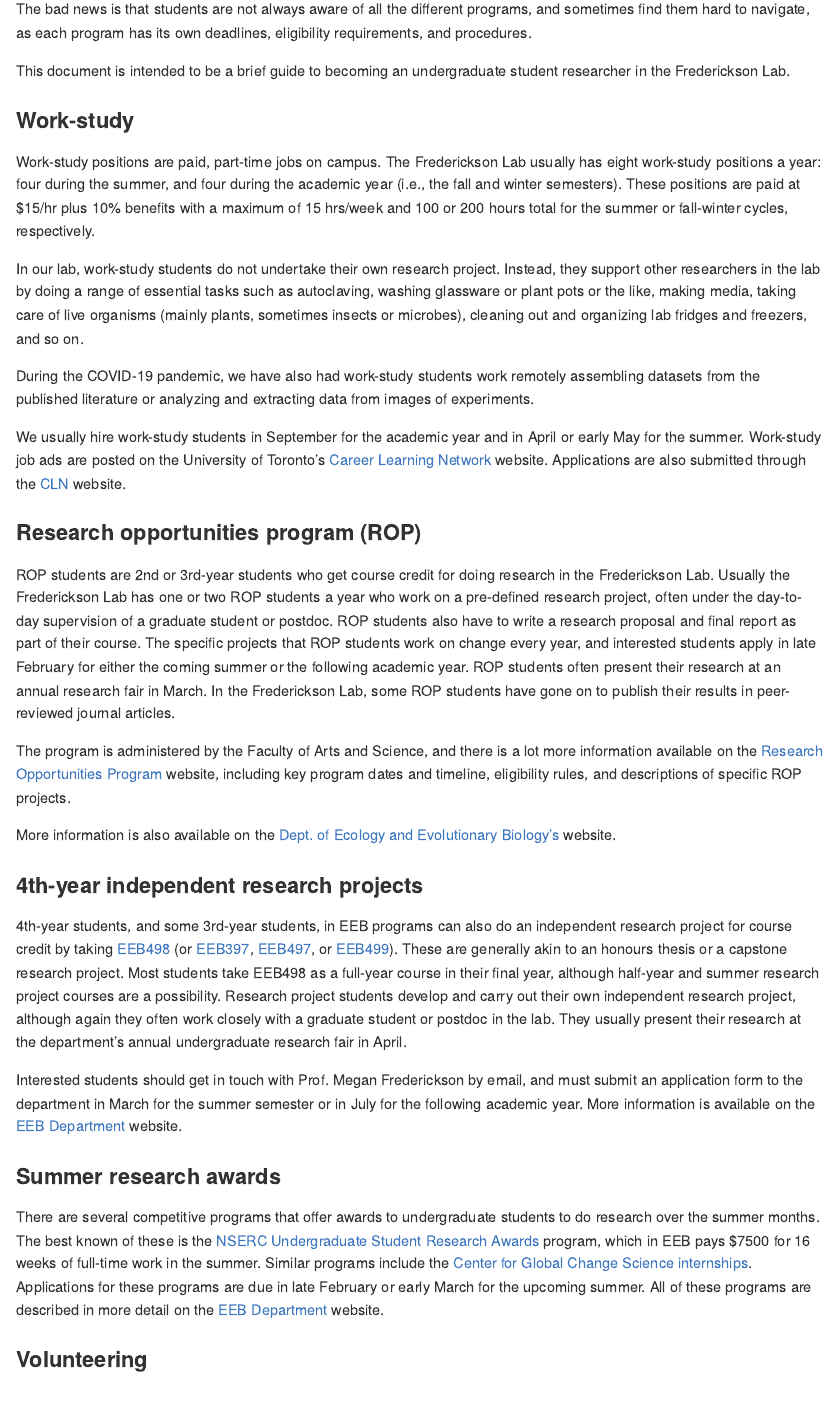
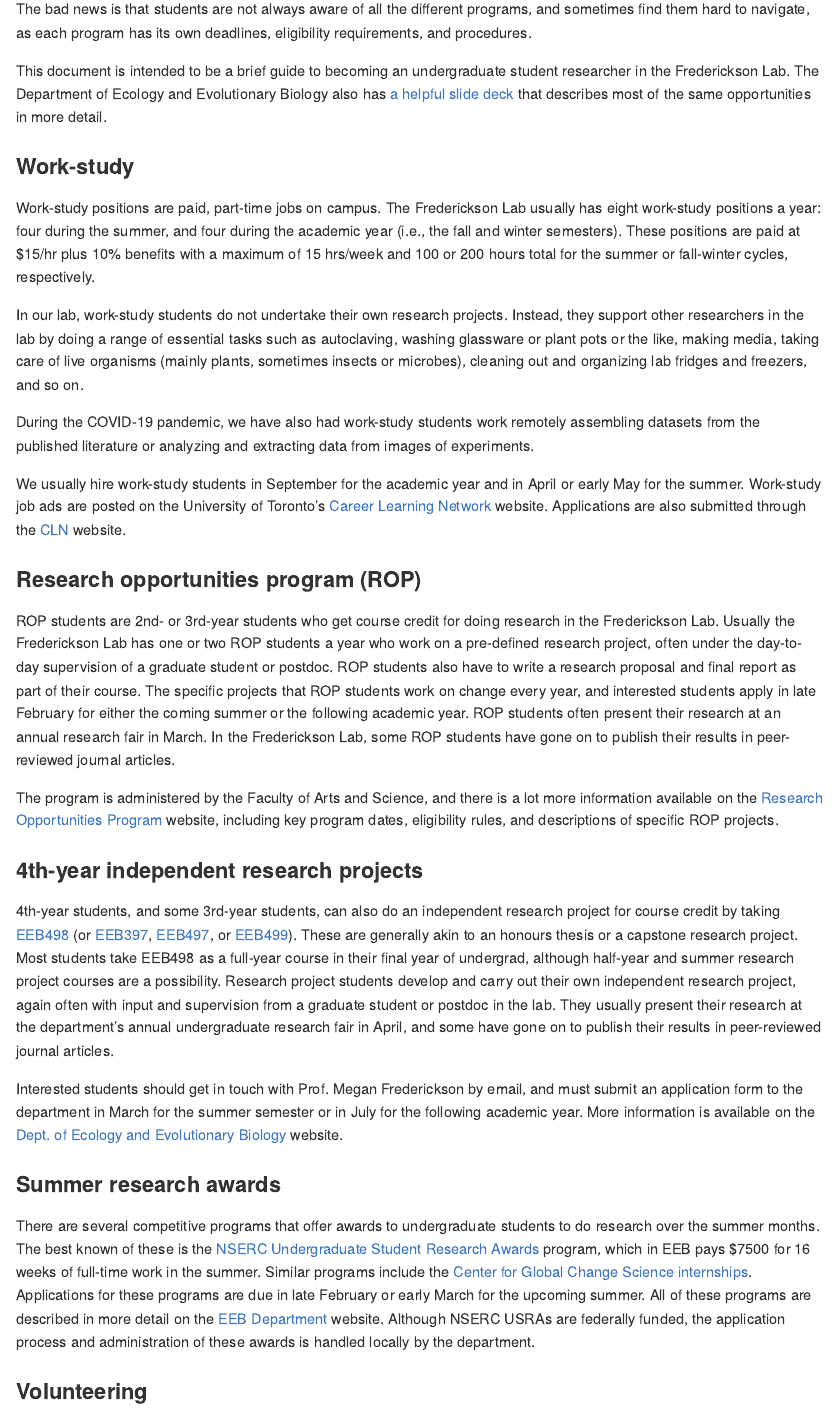
Before and after one commit to The-Frederickson-Lab/undergrad-research, an R Markdown document (README.Rmd): the page in a window 1100 px wide, from 440 px down. The pictures show the output file README.md that the author committed with the source, drawn offline in the style of GitHub.

Commit message:
Revised guide to Frederickson Lab undergrad research opportunities

```diff
--- a/README.Rmd
+++ b/README.Rmd
@@ -19,13 +19,13 @@ The good news is that there are many different programs at the University of Tor
 
 The bad news is that students are not always aware of all the different programs, and sometimes find them hard to navigate, as each program has its own deadlines, eligibility requirements, and procedures.
 
-This document is intended to be a brief guide to becoming an undergraduate student researcher in the Frederickson Lab.
+This document is intended to be a brief guide to becoming an undergraduate student researcher in the Frederickson Lab. The Department of Ecology and Evolutionary Biology also has [a helpful slide deck](https://docs.google.com/presentation/d/1dT8qmbnDMnP6IeaRHRbfRPwzXYWYPmxDo1n27dWhwjY/edit#slide=id.gc55ddffe75_0_1483) that describes most of the same opportunities in more detail.
 
 ### Work-study
 
 Work-study positions are paid, part-time jobs on campus. The Frederickson Lab usually has eight work-study positions a year: four during the summer, and four during the academic year (i.e., the fall and winter semesters). These positions are paid at $15/hr plus 10% benefits with a maximum of 15 hrs/week and 100 or 200 hours total for the summer or fall-winter cycles, respectively.
 
-In our lab, work-study students do not undertake their own research project. Instead, they support other researchers in the lab by doing a range of essential tasks such as autoclaving, washing glassware or plant pots or the like, making media, taking care of live organisms (mainly plants, sometimes insects or microbes), cleaning out and organizing lab fridges and freezers, and so on.
+In our lab, work-study students do not undertake their own research projects. Instead, they support other researchers in the lab by doing a range of essential tasks such as autoclaving, washing glassware or plant pots or the like, making media, taking care of live organisms (mainly plants, sometimes insects or microbes), cleaning out and organizing lab fridges and freezers, and so on.
 
 During the COVID-19 pandemic, we have also had work-study students work remotely assembling datasets from the published literature or analyzing and extracting data from images of experiments.
 
@@ -33,21 +33,19 @@ We usually hire work-study students in September for the academic year and in Ap
 
 ### Research opportunities program (ROP)
 
-ROP students are 2nd or 3rd-year students who get course credit for doing research in the Frederickson Lab. Usually the Frederickson Lab has one or two ROP students a year who work on a pre-defined research project, often under the day-to-day supervision of a graduate student or postdoc. ROP students also have to write a research proposal and final report as part of their course. The specific projects that ROP students work on change every year, and interested students apply in late February for either the coming summer or the following academic year. ROP students often present their research at an annual research fair in March. In the Frederickson Lab, some ROP students have gone on to publish their results in peer-reviewed journal articles.
+ROP students are 2nd- or 3rd-year students who get course credit for doing research in the Frederickson Lab. Usually the Frederickson Lab has one or two ROP students a year who work on a pre-defined research project, often under the day-to-day supervision of a graduate student or postdoc. ROP students also have to write a research proposal and final report as part of their course. The specific projects that ROP students work on change every year, and interested students apply in late February for either the coming summer or the following academic year. ROP students often present their research at an annual research fair in March. In the Frederickson Lab, some ROP students have gone on to publish their results in peer-reviewed journal articles.
 
-The program is administered by the Faculty of Arts and Science, and there is a lot more information available on the [Research Opportunities Program](https://www.artsci.utoronto.ca/current/academics/research-opportunities/research-opportunities-program) website, including key program dates and timeline, eligibility rules, and descriptions of specific ROP projects.
-
-More information is also available on the [Dept. of Ecology and Evolutionary Biology's](https://eeb.utoronto.ca/education/undergraduate/research-courses-2/) website.
+The program is administered by the Faculty of Arts and Science, and there is a lot more information available on the [Research Opportunities Program](https://www.artsci.utoronto.ca/current/academics/research-opportunities/research-opportunities-program) website, including key program dates, eligibility rules, and descriptions of specific ROP projects.
 
 ### 4th-year independent research projects
 
-4th-year students, and some 3rd-year students, in EEB programs can also do an independent research project for course credit by taking [EEB498](https://artsci.calendar.utoronto.ca/course/eeb498y1) (or [EEB397](https://artsci.calendar.utoronto.ca/course/eeb397y1), [EEB497](https://artsci.calendar.utoronto.ca/course/eeb497h1), or [EEB499](https://artsci.calendar.utoronto.ca/course/eeb499y1)). These are generally akin to an honours thesis or a capstone research project. Most students take EEB498 as a full-year course in their final year, although half-year and summer research project courses are a possibility. Research project students develop and carry out their own independent research project, although again they often work closely with a graduate student or postdoc in the lab. They usually present their research at the department's annual undergraduate research fair in April.
+4th-year students, and some 3rd-year students, can also do an independent research project for course credit by taking [EEB498](https://artsci.calendar.utoronto.ca/course/eeb498y1) (or [EEB397](https://artsci.calendar.utoronto.ca/course/eeb397y1), [EEB497](https://artsci.calendar.utoronto.ca/course/eeb497h1), or [EEB499](https://artsci.calendar.utoronto.ca/course/eeb499y1)). These are generally akin to an honours thesis or a capstone research project. Most students take EEB498 as a full-year course in their final year of undergrad, although half-year and summer research project courses are a possibility. Research project students develop and carry out their own independent research project, again often with input and supervision from a graduate student or postdoc in the lab. They usually present their research at the department's annual undergraduate research fair in April, and some have gone on to publish their results in peer-reviewed journal articles.
 
-Interested students should get in touch with Prof. Megan Frederickson by email, and must submit an application form to the department in March for the summer semester or in July for the following academic year. More information is available on the [EEB Department](https://eeb.utoronto.ca/education/undergraduate/research-courses-2/) website.
+Interested students should get in touch with Prof. Megan Frederickson by email, and must submit an application form to the department in March for the summer semester or in July for the following academic year. More information is available on the [Dept. of Ecology and Evolutionary Biology](https://eeb.utoronto.ca/education/undergraduate/research-courses-2/) website.
 
 ### Summer research awards
 
-There are several competitive programs that offer awards to undergraduate students to do research over the summer months. The best known of these is the [NSERC Undergraduate Student Research Awards](https://www.nserc-crsng.gc.ca/students-etudiants/ug-pc/usra-brpc_eng.asp) program, which in EEB pays $7500 for 16 weeks of full-time work in the summer. Similar programs include the [Center for Global Change Science internships](https://cgcs.physics.utoronto.ca/internships/). Applications for these programs are due in late February or early March for the upcoming summer. All of these programs are described in more detail on the [EEB Department](https://eeb.utoronto.ca/education/undergraduate/scholarships-and-awards/) website.
+There are several competitive programs that offer awards to undergraduate students to do research over the summer months. The best known of these is the [NSERC Undergraduate Student Research Awards](https://www.nserc-crsng.gc.ca/students-etudiants/ug-pc/usra-brpc_eng.asp) program, which in EEB pays $7500 for 16 weeks of full-time work in the summer. Similar programs include the [Center for Global Change Science internships](https://cgcs.physics.utoronto.ca/internships/). Applications for these programs are due in late February or early March for the upcoming summer. All of these programs are described in more detail on the [EEB Department](https://eeb.utoronto.ca/education/undergraduate/scholarships-and-awards/) website. Although NSERC USRAs are federally funded, the application process and administration of these awards is handled locally by the department.
 
 ### Volunteering
 
```
Also changed, not shown: README.md.
